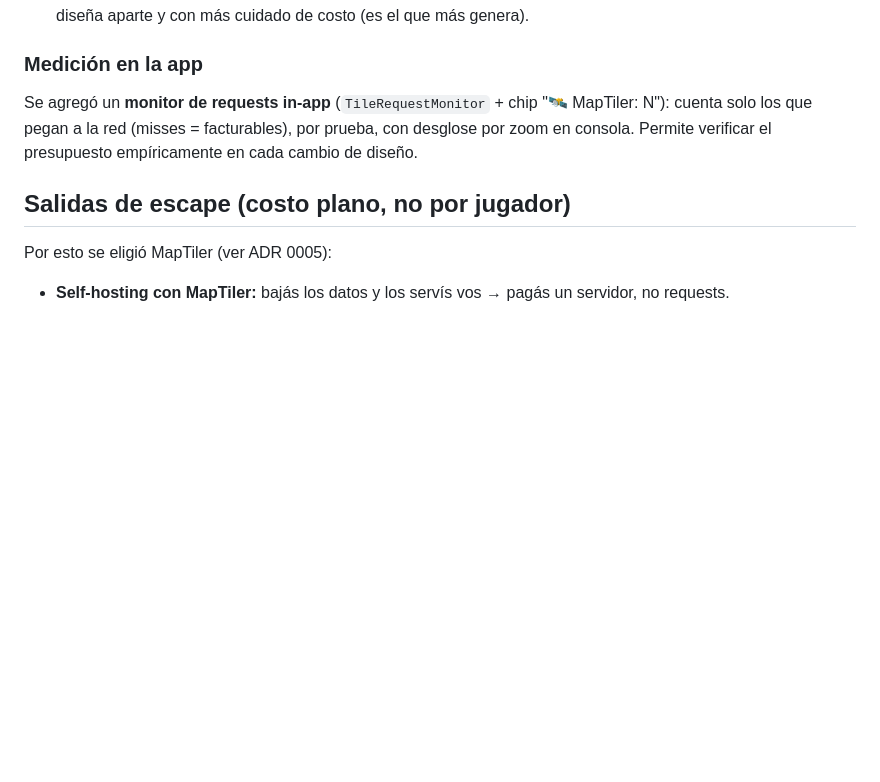
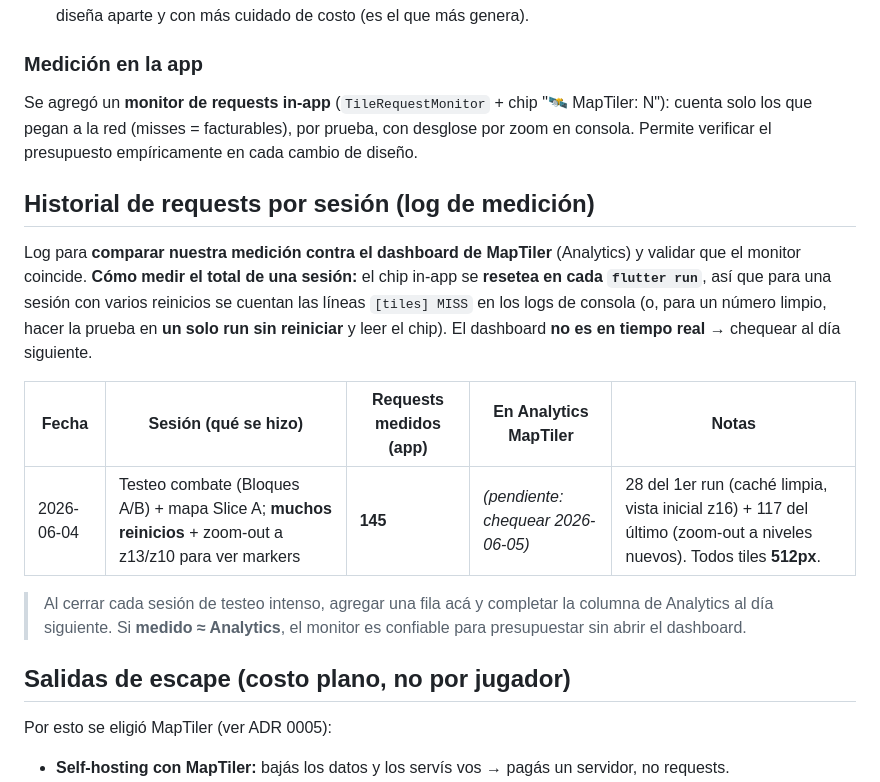
Before and after one commit to FDany90/map-game, a Markdown page: docs/08-cost-analysis-tiles.md, the part around the change. Rendered like a GitHub page; blank space fills up the shorter version.

Commit message:
docs: log de requests por sesion (08) - 2026-06-04: 145 medidos
Tabla viva para comparar nuestra medicion (TileRequestMonitor) vs el
dashboard de MapTiler y validar que el monitor coincide. Primera fila:
2026-06-04 -> 145 requests medidos (28 vista inicial + 117 zoom-out de
testeo), columna de Analytics a completar al dia siguiente.

Co-Authored-By: Claude Opus 4.8 (1M context) <noreply@anthropic.com>

```diff
--- a/docs/08-cost-analysis-tiles.md
+++ b/docs/08-cost-analysis-tiles.md
@@ -147,6 +147,22 @@ Se agregó un **monitor de requests in-app** (`TileRequestMonitor` + chip "🛰
 solo los que pegan a la red (misses = facturables), por prueba, con desglose por zoom en consola.
 Permite verificar el presupuesto empíricamente en cada cambio de diseño.
 
+## Historial de requests por sesión (log de medición)
+
+Log para **comparar nuestra medición contra el dashboard de MapTiler** (Analytics) y validar que el
+monitor coincide. **Cómo medir el total de una sesión:** el chip in-app se **resetea en cada
+`flutter run`**, así que para una sesión con varios reinicios se cuentan las líneas `[tiles] MISS`
+en los logs de consola (o, para un número limpio, hacer la prueba en **un solo run sin reiniciar** y
+leer el chip). El dashboard **no es en tiempo real** → chequear al día siguiente.
+
+| Fecha | Sesión (qué se hizo) | Requests medidos (app) | En Analytics MapTiler | Notas |
+|---|---|---|---|---|
+| 2026-06-04 | Testeo combate (Bloques A/B) + mapa Slice A; **muchos reinicios** + zoom-out a z13/z10 para ver markers | **145** | _(pendiente: chequear 2026-06-05)_ | 28 del 1er run (caché limpia, vista inicial z16) + 117 del último (zoom-out a niveles nuevos). Todos tiles **512px**. |
+
+> Al cerrar cada sesión de testeo intenso, agregar una fila acá y completar la columna de Analytics
+> al día siguiente. Si **medido ≈ Analytics**, el monitor es confiable para presupuestar sin abrir el
+> dashboard.
+
 ## Salidas de escape (costo plano, no por jugador)
 
 Por esto se eligió MapTiler (ver ADR 0005):
```
